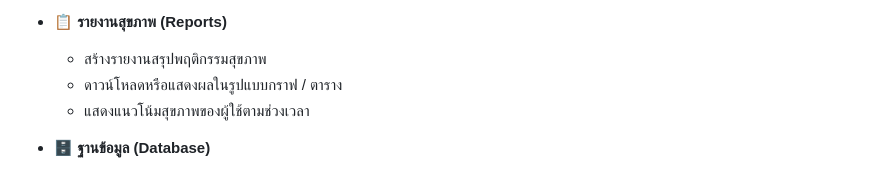
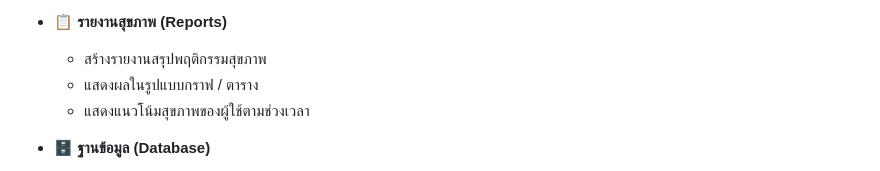
Before and after one commit to ratthaphum3737/healthy-habits-tracker, a Markdown page: README.md, the part around the change. Drawn GitHub-style.

```diff
--- a/README.md
+++ b/README.md
@@ -29,7 +29,7 @@
 
 - 📋 **รายงานสุขภาพ (Reports)**
   - สร้างรายงานสรุปพฤติกรรมสุขภาพ
-  - ดาวน์โหลดหรือแสดงผลในรูปแบบกราฟ / ตาราง
+  - แสดงผลในรูปแบบกราฟ / ตาราง
   - แสดงแนวโน้มสุขภาพของผู้ใช้ตามช่วงเวลา
 
 - 🗄️ **ฐานข้อมูล (Database)**
```
